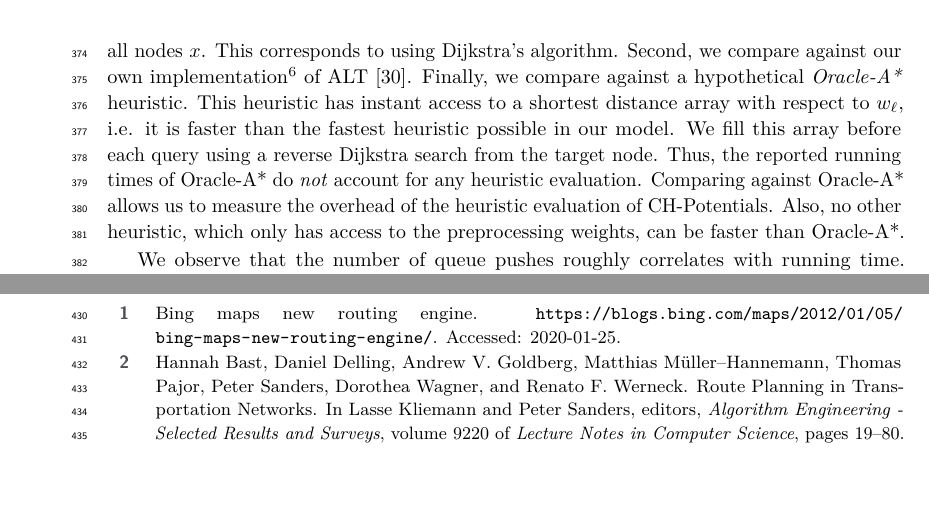
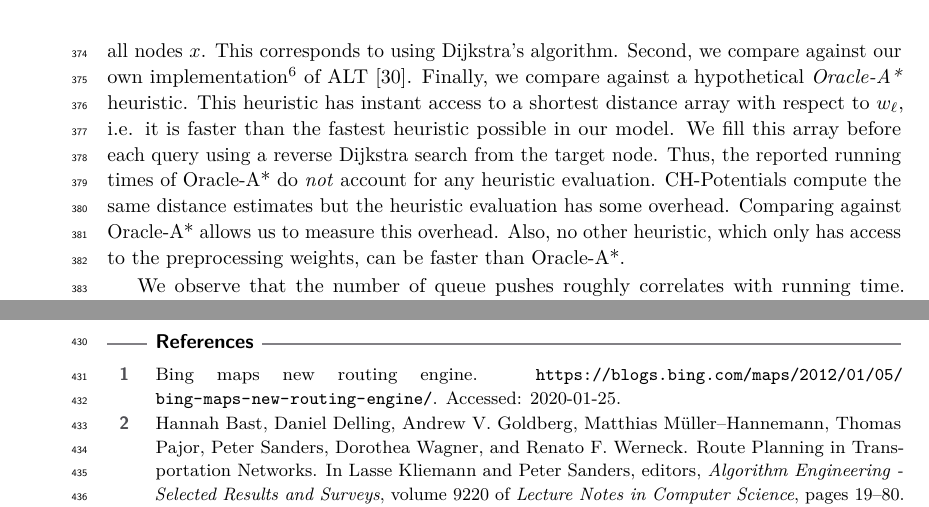
Before and after one commit to kit-algo/ch_potentials, a LaTeX paper (paper/ch_potentials.tex): two parts of pages 12 and 14 of 16, joined at a grey line, cut so that both start at the same text, the shorter picture padded with empty space. Compiled offline with pdfLaTeX.

Commit message:
address reviewer feedback

```diff
--- a/paper/ch_potentials.tex
+++ b/paper/ch_potentials.tex
@@ -686,7 +686,8 @@ Finally, we compare against a hypothetical \emph{Oracle-A*} heuristic.
 This heuristic has instant access to a shortest distance array with respect to $w_\ell$, i.e. it is faster than the fastest heuristic possible in our model.
 We fill this array before each query using a reverse Dijkstra search from the target node.
 Thus, the reported running times of Oracle-A* do \emph{not} account for any heuristic evaluation.
-Comparing against Oracle-A* allows us to measure the overhead of the heuristic evaluation of CH-Potentials.
+CH-Potentials compute the same distance estimates but the heuristic evaluation has some overhead.
+Comparing against Oracle-A* allows us to measure this overhead.
 Also, no other heuristic, which only has access to the preprocessing weights, can be faster than Oracle-A*.
 
 We observe that the number of queue pushes roughly correlates with running time.
```
